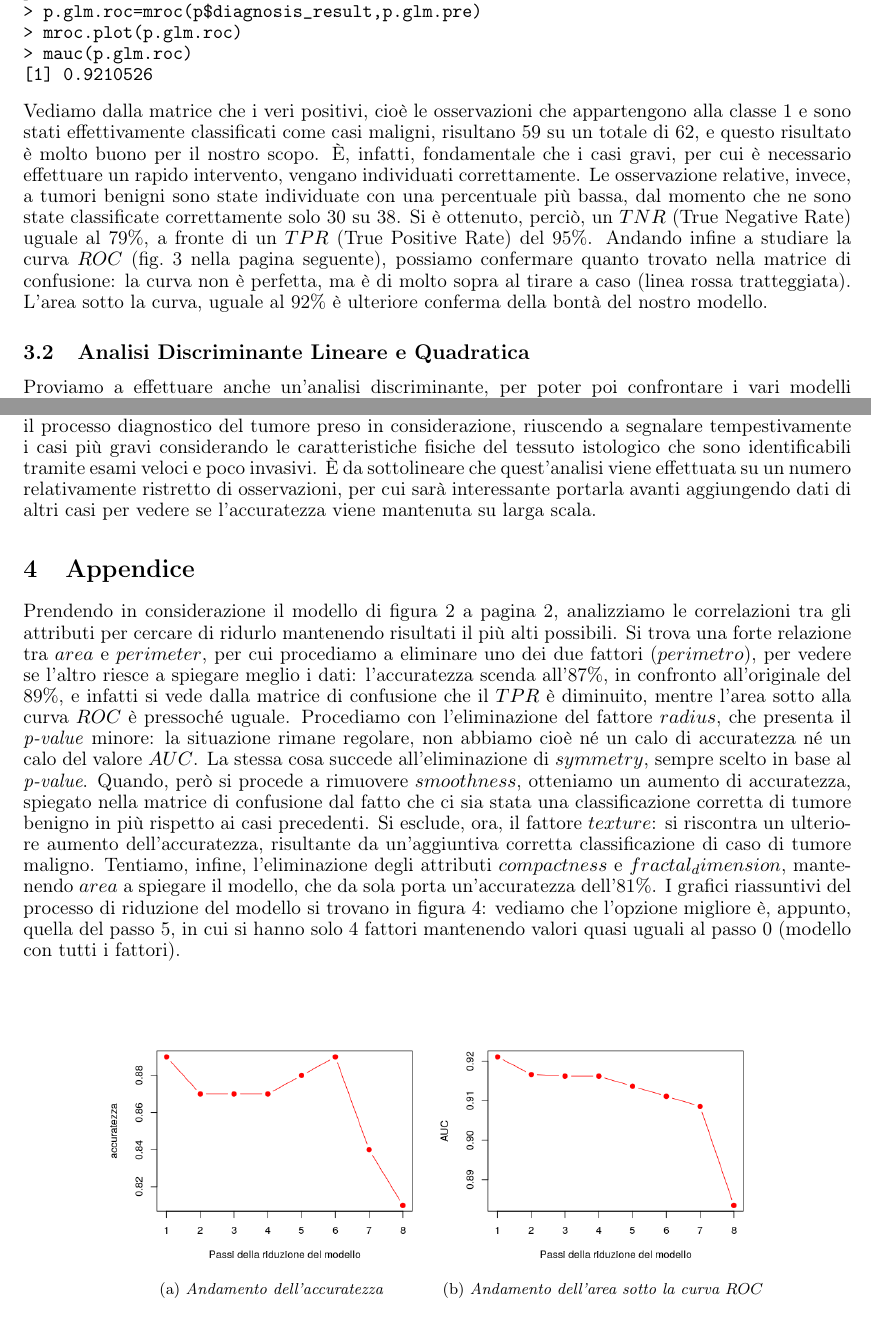
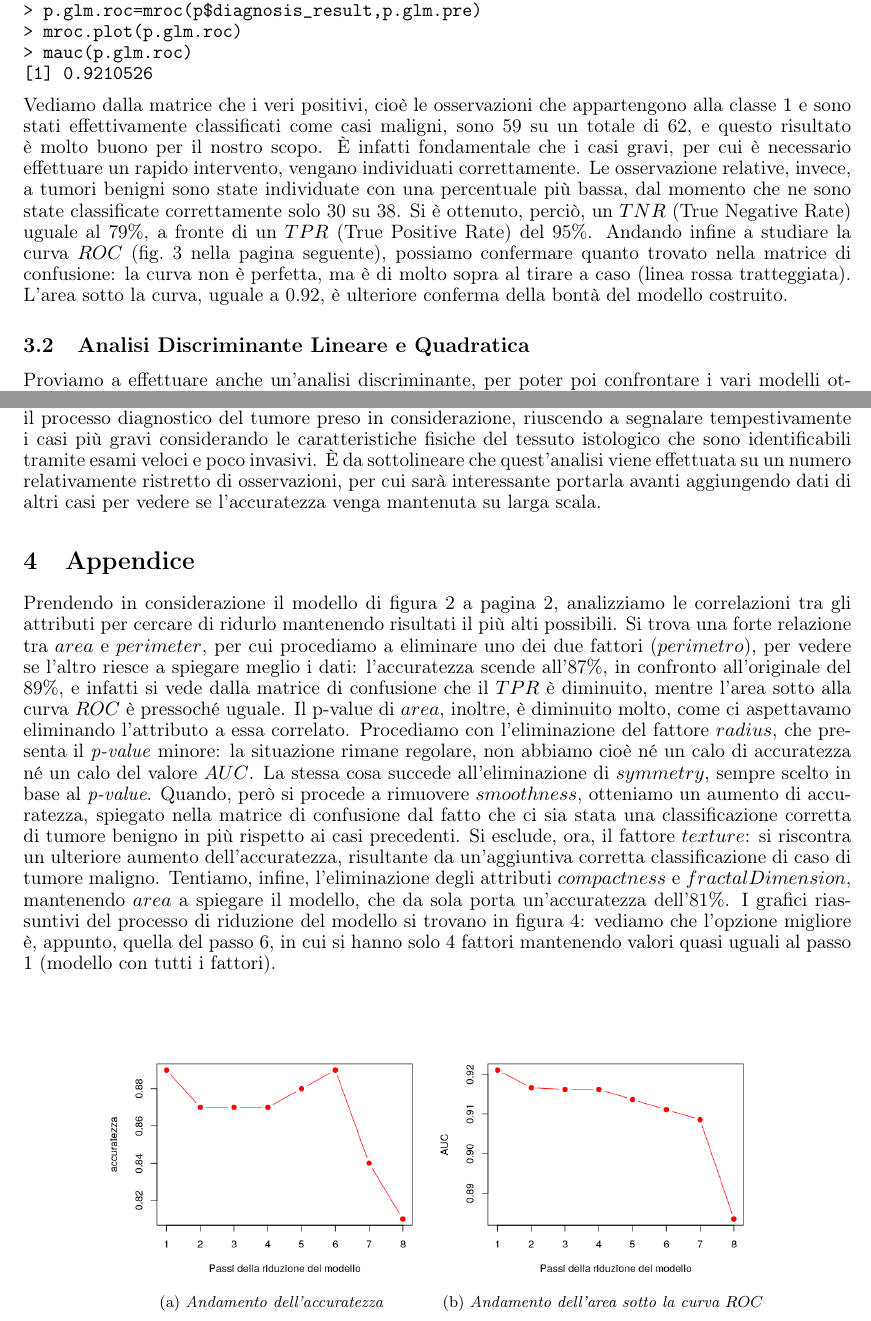
Before and after one commit to alicenannini/ProstateCancerClassification, a LaTeX document (tex/progCL.tex): two parts of pages 3 and 5 of 5, joined at a grey line, cut so that both start at the same text. Compiled offline with pdfLaTeX.

Commit message:
correct the documentation

```diff
--- a/tex/progCL.tex
+++ b/tex/progCL.tex
@@ -1,5 +1,5 @@
 \documentclass[11pt,a4paper,oneside]{article}
-\usepackage[a4paper,top=2.5cm,bottom=2cm,left=2.5cm,right=2cm]{geometry}
+\usepackage[a4paper,top=2cm,bottom=2.5cm,left=2.5cm,right=2cm]{geometry}
 \usepackage[T1]{fontenc}
 \usepackage[utf8]{inputenc}
 \usepackage[italian]{babel}
@@ -76,12 +76,11 @@ predicted 0        3       30
 > mauc(p.glm.roc)
 [1] 0.9210526
 \end{verbatim}
-Vediamo dalla matrice che i veri positivi, cioè le osservazioni che appartengono alla classe $1$ e sono stati effettivamente classificati come casi maligni, risultano 59 su un totale di 62, e questo risultato è molto buono per il nostro scopo. È, infatti, fondamentale che i casi gravi, per cui è necessario effettuare un rapido intervento, vengano individuati correttamente. Le osservazione relative, invece, a tumori benigni sono state individuate con una percentuale più bassa, dal momento che ne sono state classificate correttamente solo 30 su 38. Si è ottenuto, perciò, un $TNR$ (True Negative Rate) uguale al 79\%, a fronte di un $TPR$ (True Positive Rate) del 95\%.
-Andando infine a studiare la curva $ROC$ (fig.~\vref{fig:curveROC}), possiamo confermare quanto trovato nella matrice di confusione: la curva non è perfetta, ma è di molto sopra al tirare a caso (linea rossa tratteggiata). L'area sotto la curva, uguale al 92\% è ulteriore conferma della bontà del nostro modello.
+Vediamo dalla matrice che i veri positivi, cioè le osservazioni che appartengono alla classe $1$ e sono stati effettivamente classificati come casi maligni, sono 59 su un totale di 62, e questo risultato è molto buono per il nostro scopo. È infatti fondamentale che i casi gravi, per cui è necessario effettuare un rapido intervento, vengano individuati correttamente. Le osservazione relative, invece, a tumori benigni sono state individuate con una percentuale più bassa, dal momento che ne sono state classificate correttamente solo 30 su 38. Si è ottenuto, perciò, un $TNR$ (True Negative Rate) uguale al 79\%, a fronte di un $TPR$ (True Positive Rate) del 95\%.
+Andando infine a studiare la curva $ROC$ (fig.~\vref{fig:curveROC}), possiamo confermare quanto trovato nella matrice di confusione: la curva non è perfetta, ma è di molto sopra al tirare a caso (linea rossa tratteggiata). L'area sotto la curva, uguale a 0.92, è ulteriore conferma della bontà del modello costruito.
 
 \subsection{Analisi Discriminante Lineare e Quadratica}
 Proviamo a effettuare anche un'analisi discriminante, per poter poi confrontare i vari modelli ottenuti e vedere quale è da ritenere migliore per il nostro problema di classificazione.
-
 Effettuiamo, inizialmente, il calcolo del modello lineare e ne valutiamo l'efficacia tramite la predizione:
 \begin{verbatim}
 > p.lda=lda(diagnosis_result~.,data=p,CV=F)
@@ -128,10 +127,10 @@ In questo caso, otteniamo un guadagno nell'accuratezza (87\%) in confronto al mo
 \end{figure}
 
 \subsection{Conclusioni}
-Possiamo concludere che il primo modello, basato sulla regressione logistica, è il più soddisfacente: in particolare, è quello che riesce a classificare il maggior numero di tumori maligni, considerato il caso più critico e quindi più importante da rilevare. Grazie a questa classificazione, possiamo dire che ci sono buone probabilità di poter intervenire in supporto degli esami medici, e velocizzare il processo diagnostico del tumore preso in considerazione, riuscendo a segnalare tempestivamente i casi più gravi considerando le caratteristiche fisiche del tessuto istologico che sono identificabili tramite esami veloci e poco invasivi. È da sottolineare che quest'analisi viene effettuata su un numero relativamente ristretto di osservazioni, per cui sarà interessante portarla avanti aggiungendo dati di altri casi per vedere se l'accuratezza viene mantenuta su larga scala.
+Possiamo concludere che il primo modello, basato sulla regressione logistica, è il più soddisfacente: in particolare, è quello che riesce a classificare il maggior numero di tumori maligni, considerato il caso più critico e quindi più importante da rilevare. Grazie a questa classificazione, possiamo dire che ci sono buone probabilità di poter intervenire in supporto degli esami medici, e velocizzare il processo diagnostico del tumore preso in considerazione, riuscendo a segnalare tempestivamente i casi più gravi considerando le caratteristiche fisiche del tessuto istologico che sono identificabili tramite esami veloci e poco invasivi. È da sottolineare che quest'analisi viene effettuata su un numero relativamente ristretto di osservazioni, per cui sarà interessante portarla avanti aggiungendo dati di altri casi per vedere se l'accuratezza venga mantenuta su larga scala.
 
 \section{Appendice}
-Prendendo in considerazione il modello di figura~\vref{fig:glm}, analizziamo le correlazioni tra gli attributi per cercare di ridurlo mantenendo risultati il più alti possibili. Si trova una forte relazione tra $area$ e $perimeter$, per cui procediamo a eliminare uno dei due fattori ($perimetro$), per vedere se l'altro riesce a spiegare meglio i dati: l'accuratezza scenda all'87\%, in confronto all'originale del 89\%, e infatti si vede dalla matrice di confusione che il $TPR$ è diminuito, mentre l'area sotto alla curva $ROC$ è pressoché uguale. Procediamo con l'eliminazione del fattore $radius$, che presenta il \textit{p-value} minore: la situazione rimane regolare, non abbiamo cioè né un calo di accuratezza né un calo del valore $AUC$. La stessa cosa succede all'eliminazione di $symmetry$, sempre scelto in base al \textit{p-value}. Quando, però si procede a rimuovere $smoothness$, otteniamo un aumento di accuratezza, spiegato nella matrice di confusione dal fatto che ci sia stata una classificazione corretta di tumore benigno in più rispetto ai casi precedenti. Si esclude, ora, il fattore $texture$: si riscontra un ulteriore aumento dell'accuratezza, risultante da un'aggiuntiva corretta classificazione di caso di tumore maligno. Tentiamo, infine, l'eliminazione degli attributi $compactness$ e $fractal_dimension$, mantenendo $area$ a spiegare il modello, che da sola porta un'accuratezza dell'81\%. I grafici riassuntivi del processo di riduzione del modello si trovano in figura~\ref{fig:riduzioni}: vediamo che l'opzione migliore è, appunto, quella del passo 5, in cui si hanno solo 4 fattori mantenendo valori quasi uguali al passo 0 (modello con tutti i fattori).
+Prendendo in considerazione il modello di figura~\vref{fig:glm}, analizziamo le correlazioni tra gli attributi per cercare di ridurlo mantenendo risultati il più alti possibili. Si trova una forte relazione tra $area$ e $perimeter$, per cui procediamo a eliminare uno dei due fattori ($perimetro$), per vedere se l'altro riesce a spiegare meglio i dati: l'accuratezza scende all'87\%, in confronto all'originale del 89\%, e infatti si vede dalla matrice di confusione che il $TPR$ è diminuito, mentre l'area sotto alla curva $ROC$ è pressoché uguale. Il p-value di $area$, inoltre, è diminuito molto, come ci aspettavamo eliminando l'attributo a essa correlato. Procediamo con l'eliminazione del fattore $radius$, che presenta il \textit{p-value} minore: la situazione rimane regolare, non abbiamo cioè né un calo di accuratezza né un calo del valore $AUC$. La stessa cosa succede all'eliminazione di $symmetry$, sempre scelto in base al \textit{p-value}. Quando, però si procede a rimuovere $smoothness$, otteniamo un aumento di accuratezza, spiegato nella matrice di confusione dal fatto che ci sia stata una classificazione corretta di tumore benigno in più rispetto ai casi precedenti. Si esclude, ora, il fattore $texture$: si riscontra un ulteriore aumento dell'accuratezza, risultante da un'aggiuntiva corretta classificazione di caso di tumore maligno. Tentiamo, infine, l'eliminazione degli attributi $compactness$ e $fractalDimension$, mantenendo $area$ a spiegare il modello, che da sola porta un'accuratezza dell'81\%. I grafici riassuntivi del processo di riduzione del modello si trovano in figura~\ref{fig:riduzioni}: vediamo che l'opzione migliore è, appunto, quella del passo 6, in cui si hanno solo 4 fattori mantenendo valori quasi uguali al passo 1 (modello con tutti i fattori).
 \begin{figure}[h]
 \centering
 \subfloat[][\emph{Andamento dell'accuratezza}\label{fig:accRiduzioni}]
```
Also changed, not shown: progetto.pdf (added), tex/progCL.pdf, tex/progCL.tex (8 more changed lines), 4 other files.
